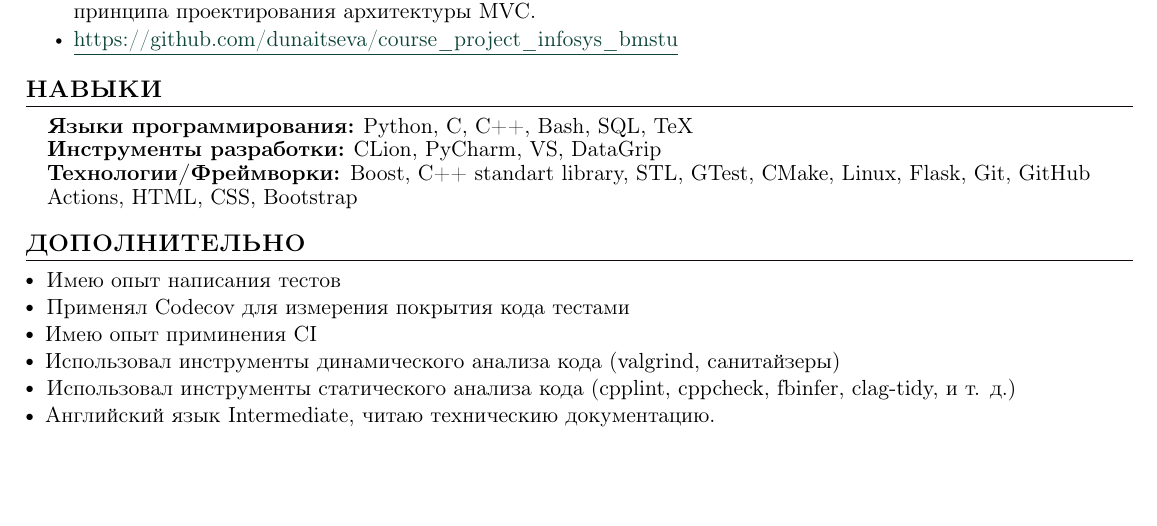
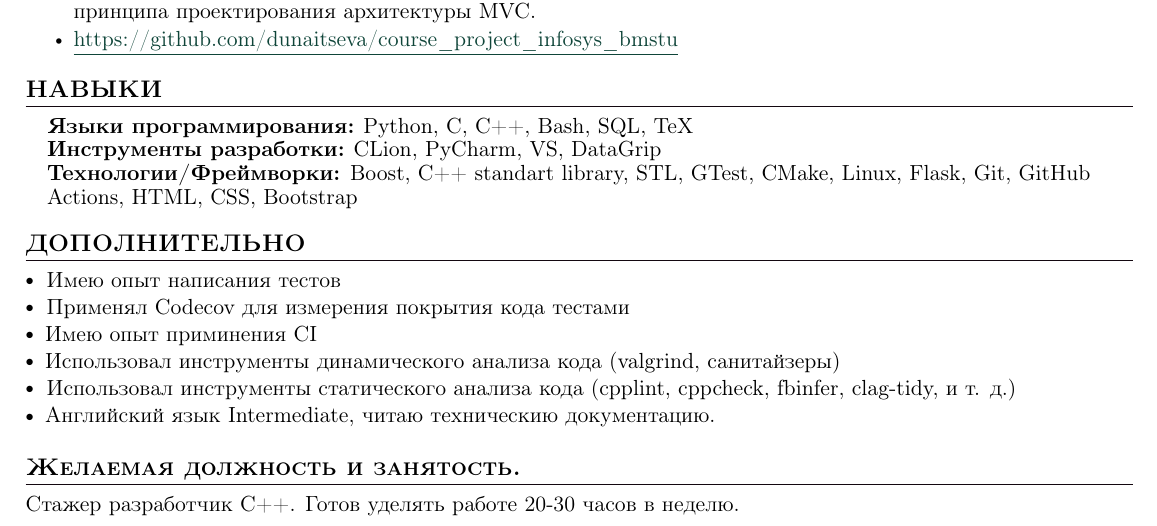
Before and after one commit to dunaitseva/CV, a LaTeX CV (CV_Dunaitsev.tex): part of the page, cut so that both start at the same text, the shorter picture padded with empty space. The pictures show the PDF file CV_Dunaitsev.pdf that the author committed with the source.

Commit message:
Add wanted position

```diff
--- a/CV_Dunaitsev.tex
+++ b/CV_Dunaitsev.tex
@@ -225,4 +225,8 @@ $\sbullet[.75] \hspace{0.2cm}${{Использовал инструменты д
 $\sbullet[.75] \hspace{0.1cm}$ {Использовал инструменты статического анализа кода (cpplint, cppcheck, fbinfer, clag-tidy, и т. д.)} \hspace{2.6cm} \\
 $\sbullet[.75] \hspace{0.2cm}${{Английский язык Intermediate, читаю техническию документацию.}} \\
 
+\section{Желаемая должность и занятость.}
+
+Стажер разработчик C++. Готов уделять работе 20-30 часов в неделю.
+
 \end{document}
```
Also changed, not shown: CV_Dunaitsev.pdf.
